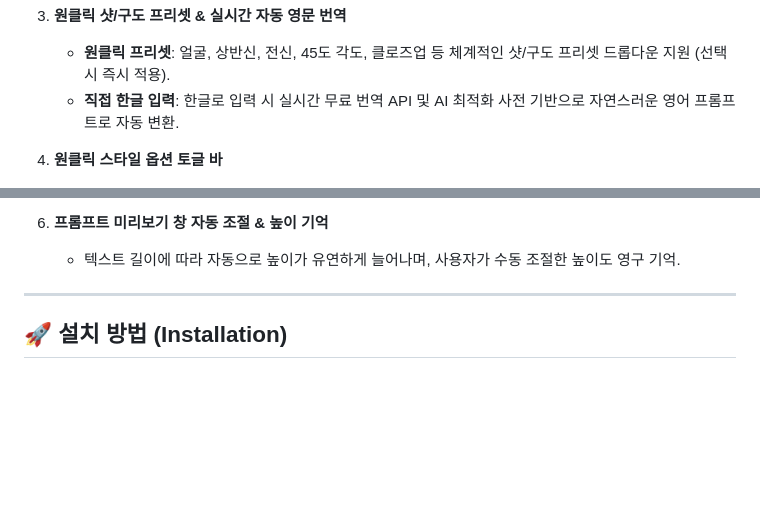
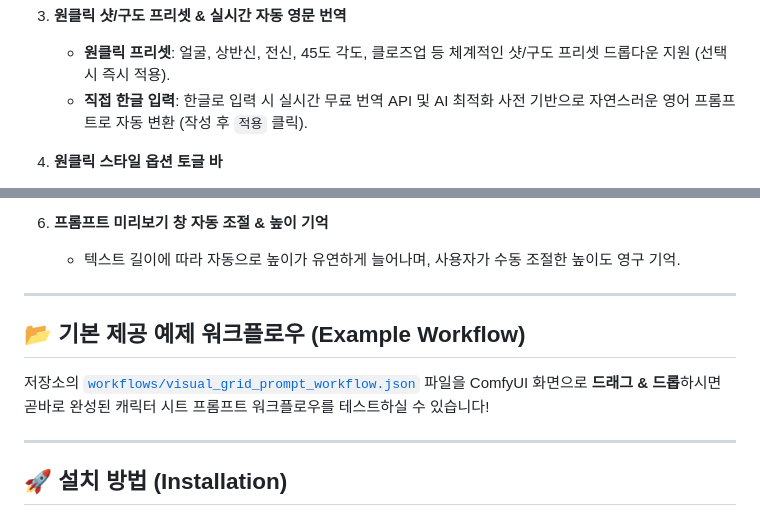
Before and after one commit to solokjd-eng/ComfyUI-Visual-Regional-Prompt, a Markdown page: README.md, 2 parts joined by grey strips. GitHub-like rendering; blank space fills up the shorter version.

```diff
--- a/README.md
+++ b/README.md
@@ -18,7 +35,7 @@
 
 3. **원클릭 샷/구도 프리셋 & 실시간 자동 영문 번역**
    * **원클릭 프리셋**: 얼굴, 상반신, 전신, 45도 각도, 클로즈업 등 체계적인 샷/구도 프리셋 드롭다운 지원 (선택 시 즉시 적용).
-   * **직접 한글 입력**: 한글로 입력 시 실시간 무료 번역 API 및 AI 최적화 사전 기반으로 자연스러운 영어 프롬프트로 자동 변환.
+   * **직접 한글 입력**: 한글로 입력 시 실시간 무료 번역 API 및 AI 최적화 사전 기반으로 자연스러운 영어 프롬프트로 자동 변환 (작성 후 `적용` 클릭).
 
 4. **원클릭 스타일 옵션 토글 바**
    * **⚪ 백색 배경 [ON/OFF]**: 스튜디오 순백색 배경(Clean Studio White Backdrop) 효과 적용.
@@ -30,6 +47,12 @@
 
 6. **프롬프트 미리보기 창 자동 조절 & 높이 기억**
    * 텍스트 길이에 따라 자동으로 높이가 유연하게 늘어나며, 사용자가 수동 조절한 높이도 영구 기억.
+
+---
+
+## 📂 기본 제공 예제 워크플로우 (Example Workflow)
+
+저장소의 [`workflows/visual_grid_prompt_workflow.json`](workflows/visual_grid_prompt_workflow.json) 파일을 ComfyUI 화면으로 **드래그 & 드롭**하시면 곧바로 완성된 캐릭터 시트 프롬프트 워크플로우를 테스트하실 수 있습니다!
 
 ---
 
```
Also changed, not shown: other parts of README.md (+17 -0 lines), assets/custom_layouts_preview.png (added), assets/drag_area_guide.png (added), 1 other file.
